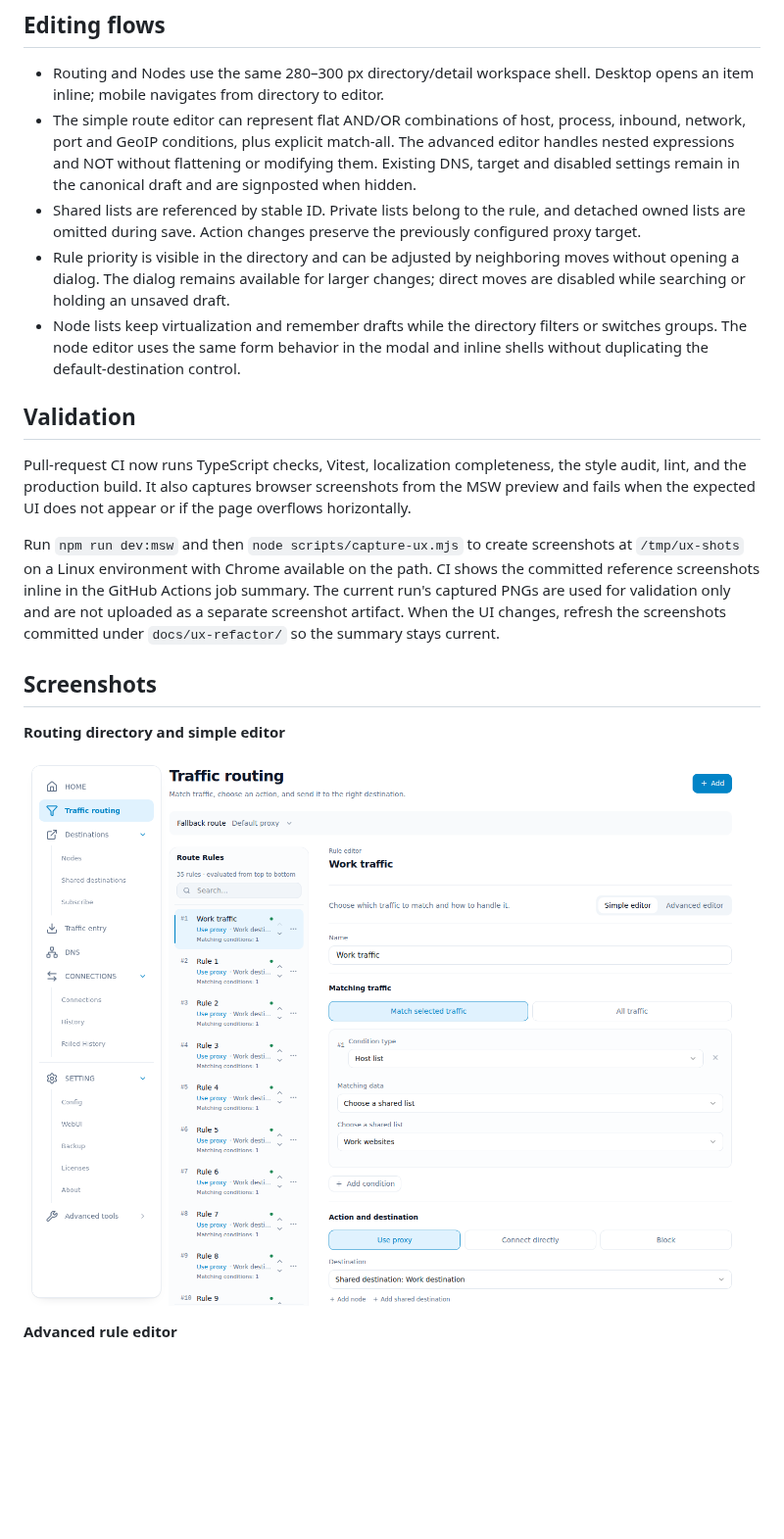
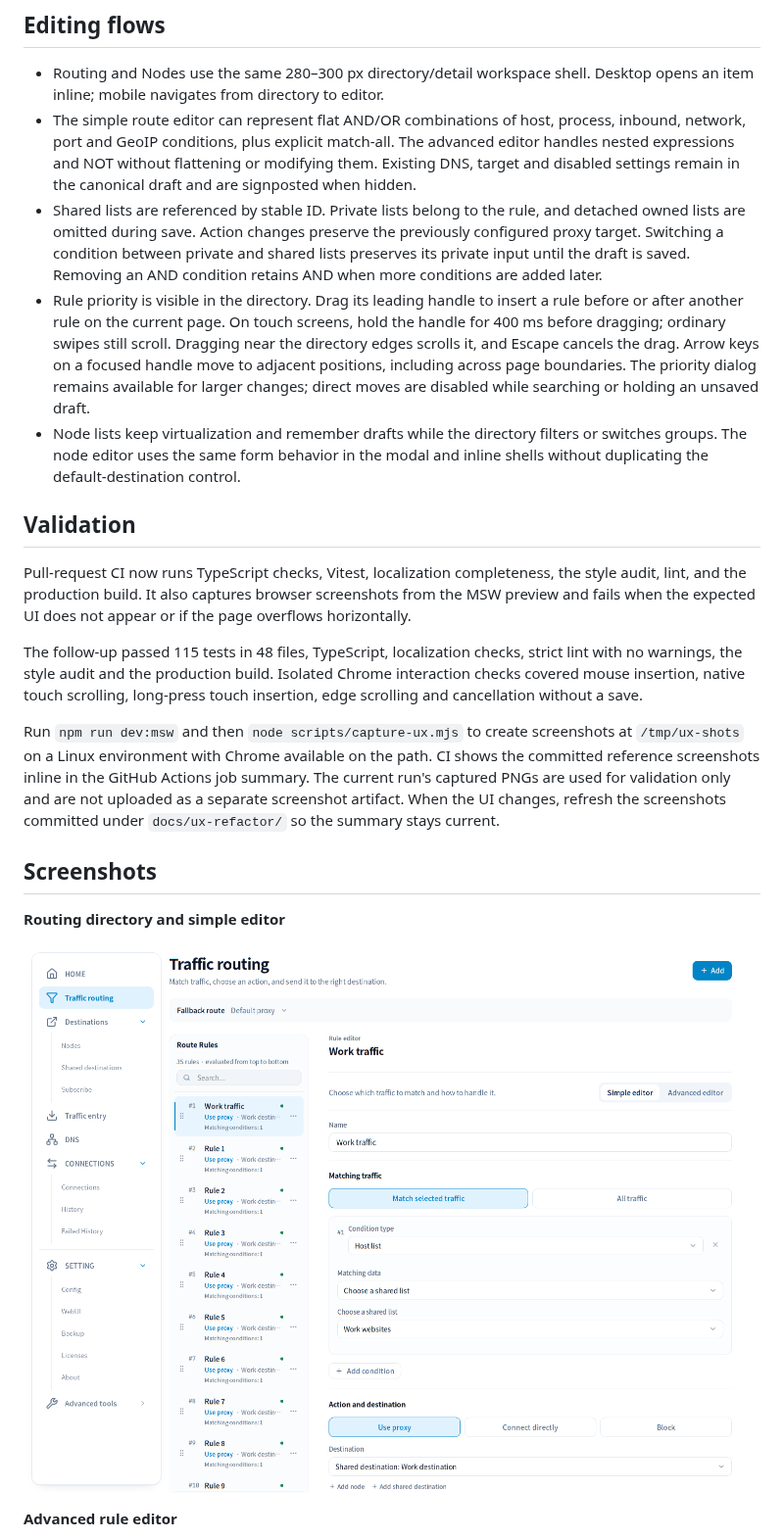
Before and after one commit to yuhaiin/yuhaiin-react, a Markdown page: docs/ux-refactor/README.md, the part around the change. Shown at 98% size. Rendered like a GitHub page; pictures changed too: docs/ux-refactor/routing-desktop.png; blank space fills up the shorter version.

Commit message:
feat(routing): reorder rules with mouse and touch drag handles

```diff
--- a/docs/ux-refactor/README.md
+++ b/docs/ux-refactor/README.md
@@ -17,10 +17,16 @@ the DOM. Screenshots do not constitute connectivity or accessibility certificati
   remain in the canonical draft and are signposted when hidden.
 - Shared lists are referenced by stable ID. Private lists belong to the rule,
   and detached owned lists are omitted during save. Action changes preserve
-  the previously configured proxy target.
-- Rule priority is visible in the directory and can be adjusted by neighboring
-  moves without opening a dialog. The dialog remains available for larger
-  changes; direct moves are disabled while searching or holding an unsaved draft.
+  the previously configured proxy target. Switching a condition between private
+  and shared lists preserves its private input until the draft is saved.
+  Removing an AND condition retains AND when more conditions are added later.
+- Rule priority is visible in the directory. Drag its leading handle to insert
+  a rule before or after another rule on the current page. On touch screens,
+  hold the handle for 400 ms before dragging; ordinary swipes still scroll.
+  Dragging near the directory edges scrolls it, and Escape cancels the drag.
+  Arrow keys on a focused handle move to adjacent positions, including across
+  page boundaries. The priority dialog remains available for larger changes;
+  direct moves are disabled while searching or holding an unsaved draft.
 - Node lists keep virtualization and remember drafts while the directory
   filters or switches groups. The node editor uses the same form behavior in
   the modal and inline shells without duplicating the default-destination control.
@@ -31,6 +37,11 @@ Pull-request CI now runs TypeScript checks, Vitest, localization completeness,
 the style audit, lint, and the production build. It also captures browser
 screenshots from the MSW preview and fails when the expected UI does not
 appear or if the page overflows horizontally.
+
+The follow-up passed 115 tests in 48 files, TypeScript, localization checks,
+strict lint with no warnings, the style audit and the production build. Isolated
+Chrome interaction checks covered mouse insertion, native touch scrolling,
+long-press touch insertion, edge scrolling and cancellation without a save.
 
 Run `npm run dev:msw` and then `node scripts/capture-ux.mjs` to create
 screenshots at `/tmp/ux-shots` on a Linux environment with Chrome available
```
Also changed, not shown: docs/ux-refactor/routing-mobile.png, docs/ux-refactor/rule-editor-mobile.png, docs/ux-refactor/rule-editor.png, 9 other files.
